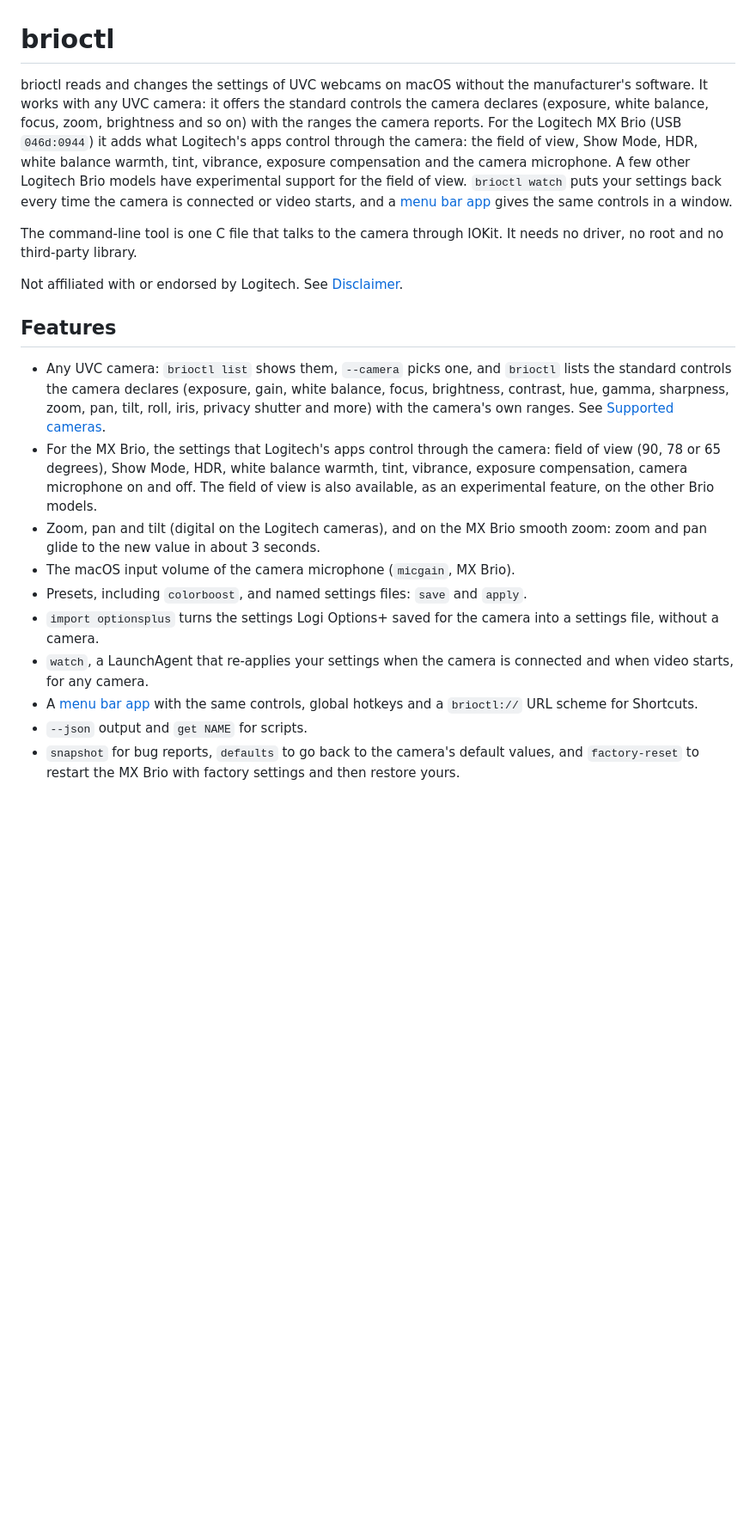
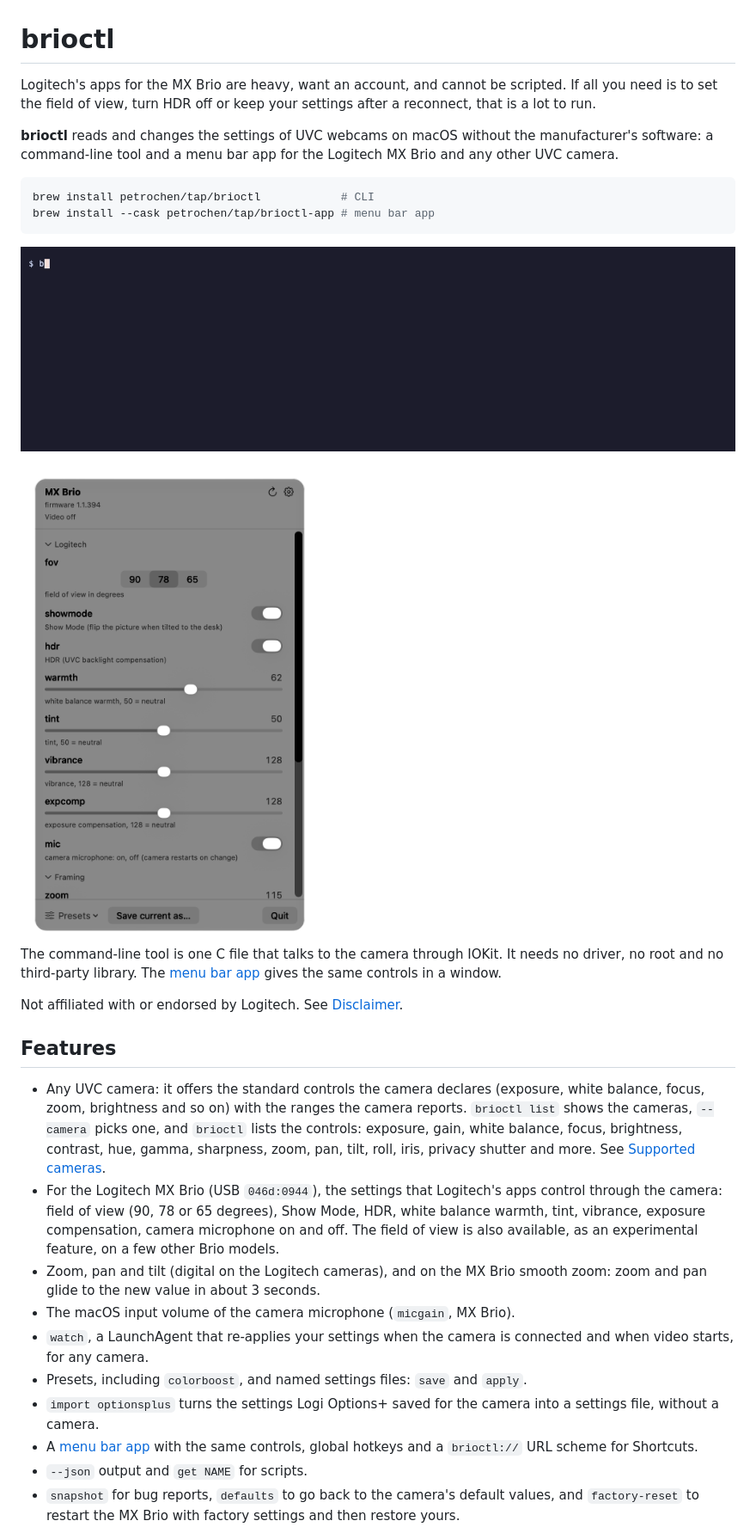
Before and after one commit to petrochen/brioctl, a Markdown page: README.md, the part around one of its changes. Shown at 86% size. Rendered like a GitHub page; pictures changed too: docs/media/app.png (added), docs/media/cli.gif (added); blank space fills up the shorter version.

Commit message:
README: problem first, install, visuals, comparison; issue templates, COMPATIBILITY and CONTRIBUTING

````diff
--- a/README.md
+++ b/README.md
@@ -1,33 +1,41 @@
 # brioctl
 
-brioctl reads and changes the settings of UVC webcams on macOS without the manufacturer's software. It works with any
-UVC camera: it offers the standard controls the camera declares (exposure, white balance, focus, zoom, brightness and
-so on) with the ranges the camera reports. For the Logitech MX Brio (USB `046d:0944`) it adds what Logitech's apps
-control through the camera: the field of view, Show Mode, HDR, white balance warmth, tint, vibrance, exposure
-compensation and the camera microphone. A few other Logitech Brio models have experimental support for the field of
-view. `brioctl watch` puts your settings back every time the camera is connected or video starts, and a
-[menu bar app](#menu-bar-app) gives the same controls in a window.
+Logitech's apps for the MX Brio are heavy, want an account, and cannot be scripted. If all you need is to set the field
+of view, turn HDR off or keep your settings after a reconnect, that is a lot to run.
+
+**brioctl** reads and changes the settings of UVC webcams on macOS without the manufacturer's software: a command-line
+tool and a menu bar app for the Logitech MX Brio and any other UVC camera.
+
+```sh
+brew install petrochen/tap/brioctl            # CLI
+brew install --cask petrochen/tap/brioctl-app # menu bar app
+```
+
+![brioctl in the terminal: show the settings, change the field of view, zoom and HDR, show them again](docs/media/cli.gif)
+
+<img src="docs/media/app.png" alt="The brioctl menu bar window with the Logitech settings of an MX Brio" width="420">
 
 The command-line tool is one C file that talks to the camera through IOKit. It needs no driver, no root and no
-third-party library.
+third-party library. The [menu bar app](#menu-bar-app) gives the same controls in a window.
 
 Not affiliated with or endorsed by Logitech. See [Disclaimer](#disclaimer).
 
 ## Features
 
-- Any UVC camera: `brioctl list` shows them, `--camera` picks one, and `brioctl` lists the standard controls the camera
-  declares (exposure, gain, white balance, focus, brightness, contrast, hue, gamma, sharpness, zoom, pan, tilt, roll,
-  iris, privacy shutter and more) with the camera's own ranges. See [Supported cameras](#supported-cameras).
-- For the MX Brio, the settings that Logitech's apps control through the camera: field of view (90, 78 or 65 degrees),
-  Show Mode, HDR, white balance warmth, tint, vibrance, exposure compensation, camera microphone on and off. The field
-  of view is also available, as an experimental feature, on the other Brio models.
+- Any UVC camera: it offers the standard controls the camera declares (exposure, white balance, focus, zoom, brightness
+  and so on) with the ranges the camera reports. `brioctl list` shows the cameras, `--camera` picks one, and `brioctl`
+  lists the controls: exposure, gain, white balance, focus, brightness, contrast, hue, gamma, sharpness, zoom, pan,
+  tilt, roll, iris, privacy shutter and more. See [Supported cameras](#supported-cameras).
+- For the Logitech MX Brio (USB `046d:0944`), the settings that Logitech's apps control through the camera: field of
+  view (90, 78 or 65 degrees), Show Mode, HDR, white balance warmth, tint, vibrance, exposure compensation, camera
+  microphone on and off. The field of view is also available, as an experimental feature, on a few other Brio models.
 - Zoom, pan and tilt (digital on the Logitech cameras), and on the MX Brio smooth zoom: zoom and pan glide to the new
   value in about 3 seconds.
 - The macOS input volume of the camera microphone (`micgain`, MX Brio).
+- `watch`, a LaunchAgent that re-applies your settings when the camera is connected and when video starts, for any
+  camera.
 - Presets, including `colorboost`, and named settings files: `save` and `apply`.
 - `import optionsplus` turns the settings Logi Options+ saved for the camera into a settings file, without a camera.
-- `watch`, a LaunchAgent that re-applies your settings when the camera is connected and when video starts, for any
-  camera.
 - A [menu bar app](#menu-bar-app) with the same controls, global hotkeys and a `brioctl://` URL scheme for Shortcuts.
 - `--json` output and `get NAME` for scripts.
 - `snapshot` for bug reports, `defaults` to go back to the camera's default values, and `factory-reset` to restart the
````
Also changed, not shown: other parts of README.md (+13 -0 lines), COMPATIBILITY.md (added, +33 -0 lines), CONTRIBUTING.md (added, +26 -0 lines), 3 other files.
